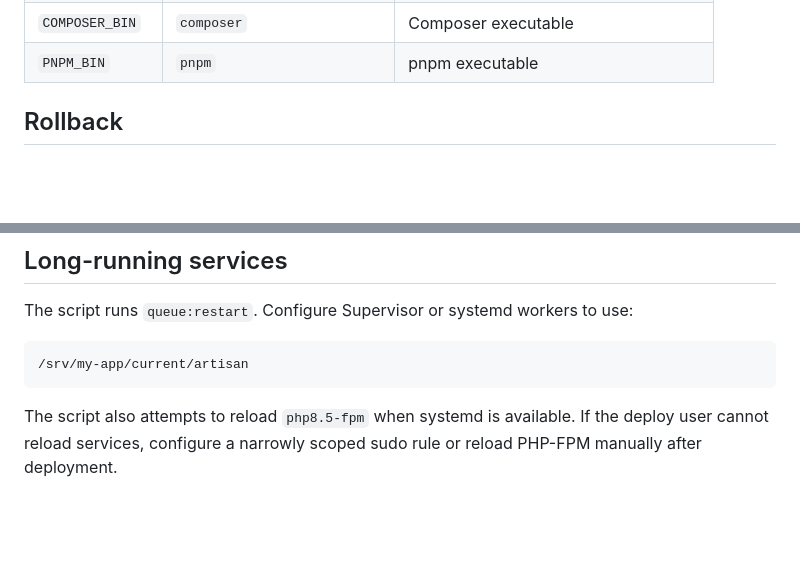
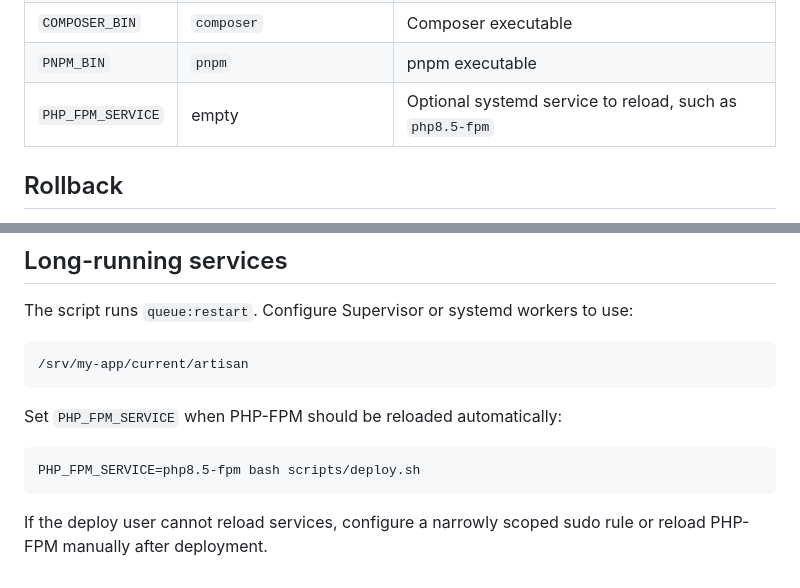
Before and after one commit to tomylana93/jalara-vue-starter-kit, a Markdown page: docs/deployment.md, 2 parts joined by grey strips. Rendered like a GitHub page; blank space fills up the shorter version.

Commit message:
Document relaxed runtime requirements

````diff
--- a/docs/deployment.md
+++ b/docs/deployment.md
@@ -92,6 +92,7 @@ The script accepts environment variables:
 | `PHP_BIN` | `php` | PHP executable |
 | `COMPOSER_BIN` | `composer` | Composer executable |
 | `PNPM_BIN` | `pnpm` | pnpm executable |
+| `PHP_FPM_SERVICE` | empty | Optional systemd service to reload, such as `php8.5-fpm` |
 
 ## Rollback
 
@@ -121,4 +122,10 @@ The script runs `queue:restart`. Configure Supervisor or systemd workers to use:
 /srv/my-app/current/artisan
 ```
 
-The script also attempts to reload `php8.5-fpm` when systemd is available. If the deploy user cannot reload services, configure a narrowly scoped sudo rule or reload PHP-FPM manually after deployment.
+Set `PHP_FPM_SERVICE` when PHP-FPM should be reloaded automatically:
+
+```bash
+PHP_FPM_SERVICE=php8.5-fpm bash scripts/deploy.sh
+```
+
+If the deploy user cannot reload services, configure a narrowly scoped sudo rule or reload PHP-FPM manually after deployment.
````
